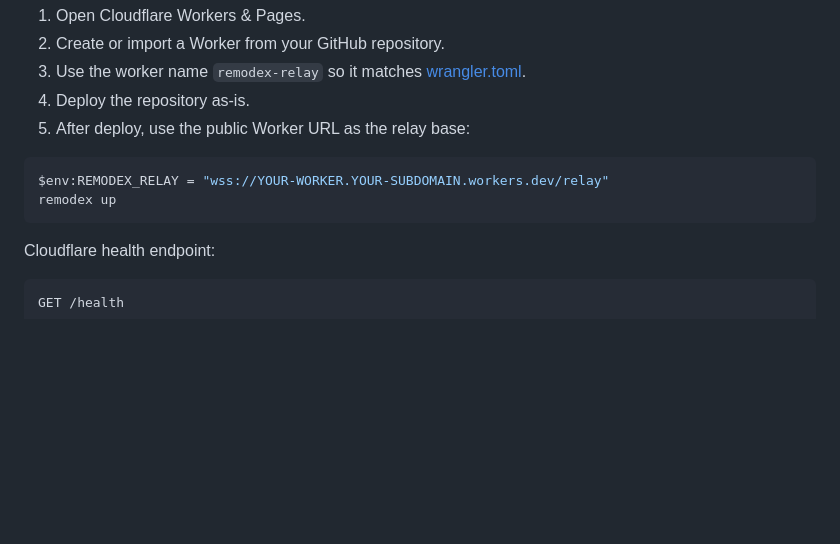
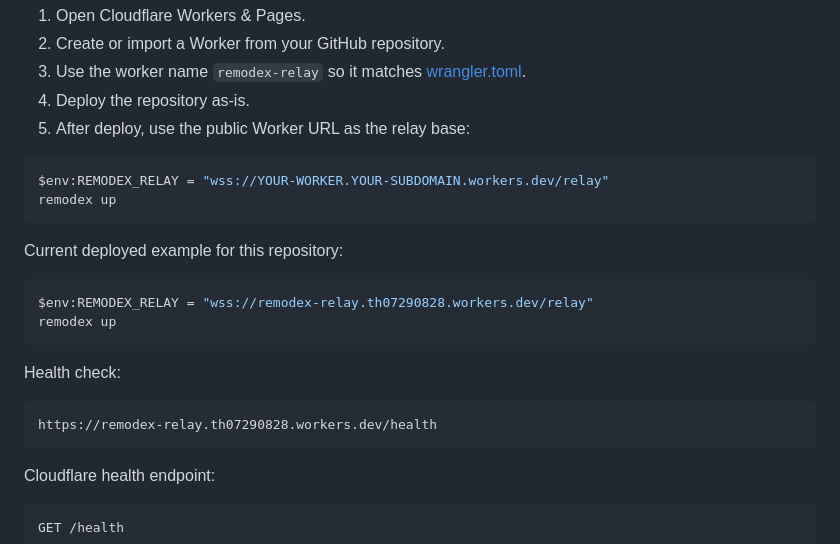
Before and after one commit to needitem/remodex-windows-fix, a Markdown page: README.md, the part around the change. Rendered like a GitHub page; blank space fills up the shorter version.

Commit message:
Document deployed Cloudflare relay

````diff
--- a/README.md
+++ b/README.md
@@ -113,6 +113,19 @@ $env:REMODEX_RELAY = "wss://YOUR-WORKER.YOUR-SUBDOMAIN.workers.dev/relay"
 remodex up
 ```
 
+Current deployed example for this repository:
+
+```powershell
+$env:REMODEX_RELAY = "wss://remodex-relay.th07290828.workers.dev/relay"
+remodex up
+```
+
+Health check:
+
+```text
+https://remodex-relay.th07290828.workers.dev/health
+```
+
 Cloudflare health endpoint:
 
 ```text
````
